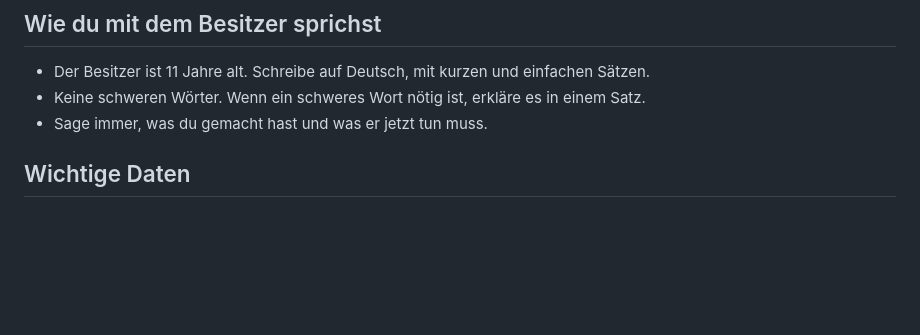
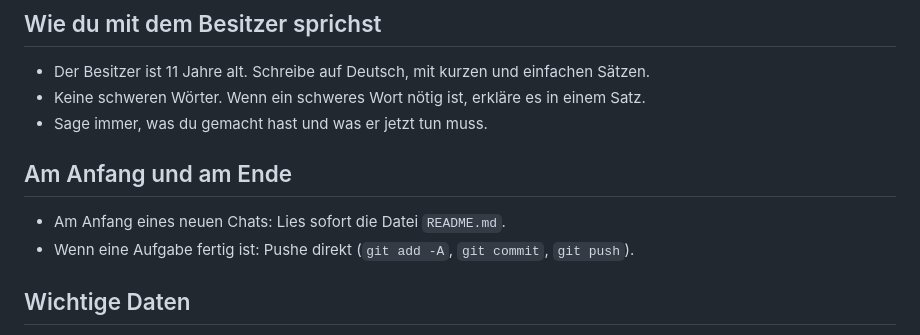
Before and after one commit to FlarBy-Official/FlarBy, a Markdown page: AGENTS.md, the part around the change. Rendered like a GitHub page; blank space fills up the shorter version.

Commit message:
AGENTS.md: README lesen und direkt pushen
Co-authored-by: Copilot <223556219+Copilot@users.noreply.github.com>

```diff
--- a/AGENTS.md
+++ b/AGENTS.md
@@ -4,6 +4,10 @@
 - Der Besitzer ist 11 Jahre alt. Schreibe auf Deutsch, mit kurzen und einfachen Sätzen.
 - Keine schweren Wörter. Wenn ein schweres Wort nötig ist, erkläre es in einem Satz.
 - Sage immer, was du gemacht hast und was er jetzt tun muss.
+
+## Am Anfang und am Ende
+- Am Anfang eines neuen Chats: Lies sofort die Datei `README.md`.
+- Wenn eine Aufgabe fertig ist: Pushe direkt (`git add -A`, `git commit`, `git push`).
 
 ## Wichtige Daten
 - Code-Seite (GitHub): https://github.com/FlarBy-Official/FlarBy (Konto `FlarBy-Official`, Zweig `main`)
```
